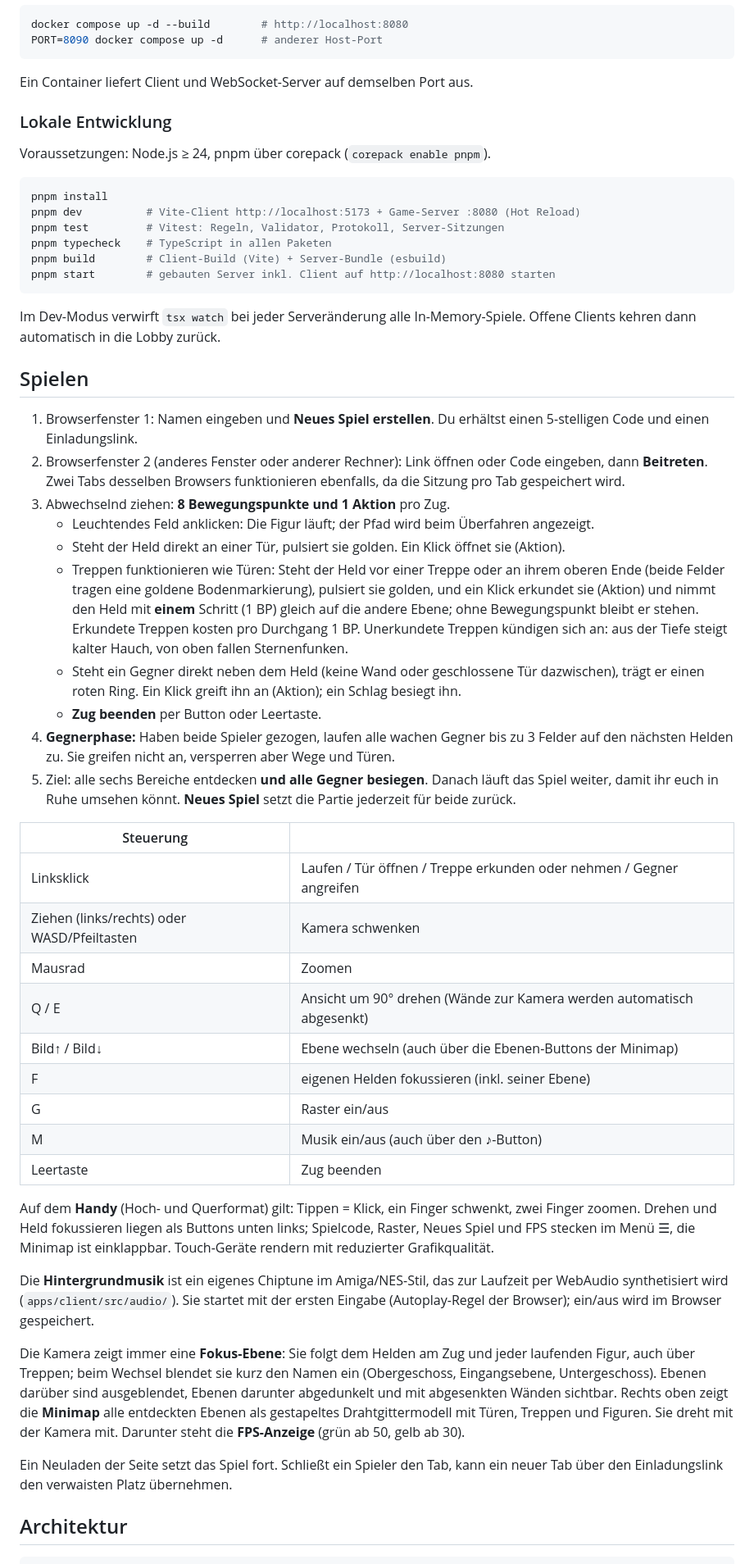
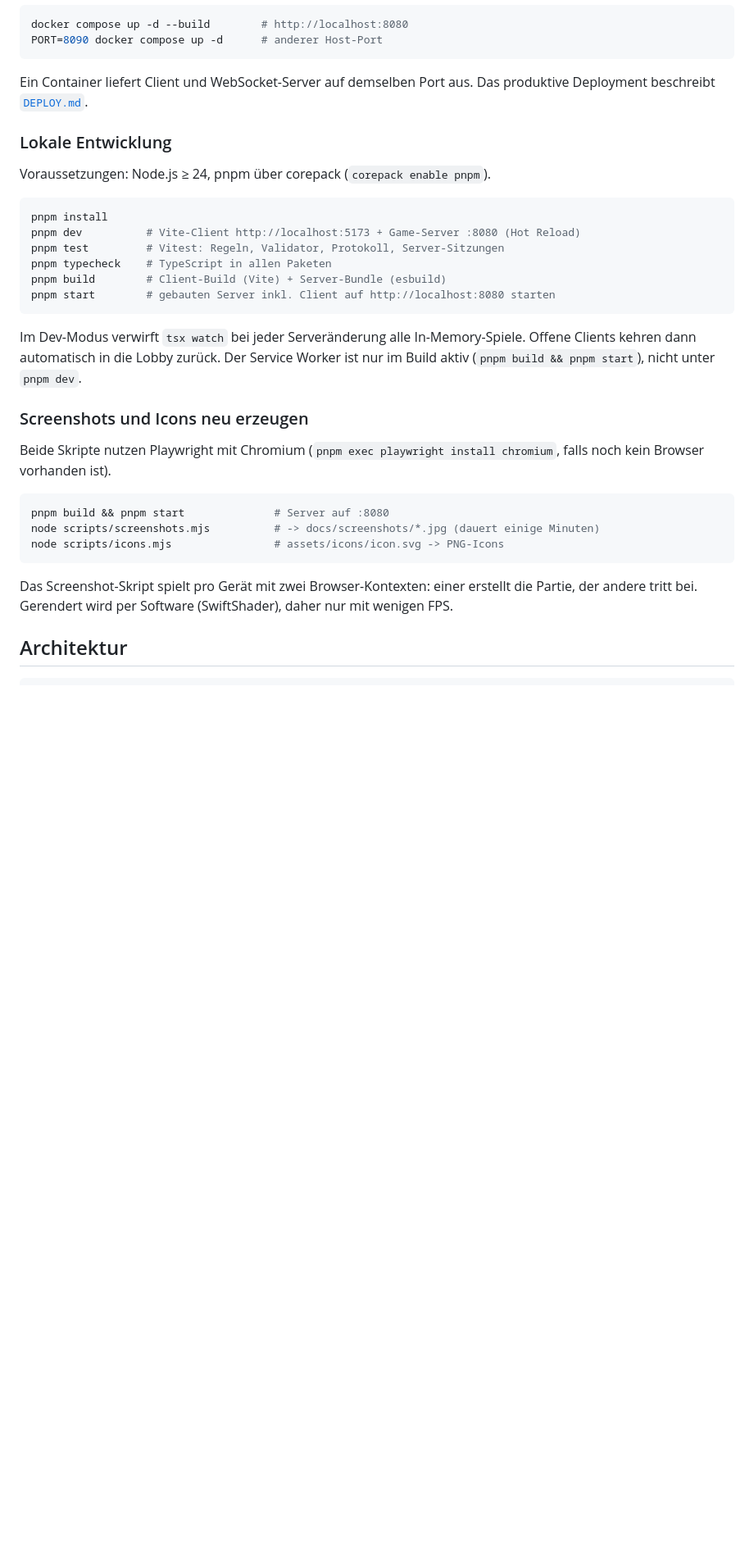
Before and after one commit to PatUlm/tiefenlicht, a Markdown page: README.md, the part around one of its changes. Shown at 82% size. Drawn GitHub-style; blank space fills up the shorter version.

````diff
--- a/README.md
+++ b/README.md
@@ -16,7 +104,8 @@ docker compose up -d --build        # http://localhost:8080
 PORT=8090 docker compose up -d      # anderer Host-Port
 ```
 
-Ein Container liefert Client und WebSocket-Server auf demselben Port aus.
+Ein Container liefert Client und WebSocket-Server auf demselben Port aus. Das produktive
+Deployment beschreibt [`DEPLOY.md`](DEPLOY.md).
 
 ### Lokale Entwicklung
 
@@ -32,63 +121,23 @@ pnpm start        # gebauten Server inkl. Client auf http://localhost:8080 start
 ```
 
 Im Dev-Modus verwirft `tsx watch` bei jeder Serveränderung alle In-Memory-Spiele. Offene
-Clients kehren dann automatisch in die Lobby zurück.
+Clients kehren dann automatisch in die Lobby zurück. Der Service Worker ist nur im Build
+aktiv (`pnpm build && pnpm start`), nicht unter `pnpm dev`.
 
-## Spielen
+### Screenshots und Icons neu erzeugen
 
-1. Browserfenster 1: Namen eingeben und **Neues Spiel erstellen**. Du erhältst einen
-   5-stelligen Code und einen Einladungslink.
-2. Browserfenster 2 (anderes Fenster oder anderer Rechner): Link öffnen oder Code eingeben,
-   dann **Beitreten**. Zwei Tabs desselben Browsers funktionieren ebenfalls, da die
-   Sitzung pro Tab gespeichert wird.
-3. Abwechselnd ziehen: **8 Bewegungspunkte und 1 Aktion** pro Zug.
-   - Leuchtendes Feld anklicken: Die Figur läuft; der Pfad wird beim Überfahren angezeigt.
-   - Steht der Held direkt an einer Tür, pulsiert sie golden. Ein Klick öffnet sie (Aktion).
-   - Treppen funktionieren wie Türen: Steht der Held vor einer Treppe oder an ihrem oberen
-     Ende (beide Felder tragen eine goldene Bodenmarkierung), pulsiert sie golden, und ein
-     Klick erkundet sie (Aktion) und nimmt den Held mit **einem** Schritt (1 BP) gleich auf
-     die andere Ebene; ohne Bewegungspunkt bleibt er stehen. Erkundete Treppen kosten pro
-     Durchgang 1 BP. Unerkundete Treppen kündigen
-     sich an: aus der Tiefe steigt kalter Hauch, von oben fallen Sternenfunken.
-   - Steht ein Gegner direkt neben dem Held (keine Wand oder geschlossene Tür dazwischen),
-     trägt er einen roten Ring. Ein Klick greift ihn an (Aktion); ein Schlag besiegt ihn.
-   - **Zug beenden** per Button oder Leertaste.
-4. **Gegnerphase:** Haben beide Spieler gezogen, laufen alle wachen Gegner bis zu 3 Felder
-   auf den nächsten Helden zu. Sie greifen nicht an, versperren aber Wege und Türen.
-5. Ziel: alle sechs Bereiche entdecken **und alle Gegner besiegen**. Danach läuft das Spiel
-   weiter, damit ihr euch in Ruhe umsehen könnt. **Neues Spiel** setzt die Partie jederzeit
-   für beide zurück.
+Beide Skripte nutzen Playwright mit Chromium (`pnpm exec playwright install chromium`, falls
+noch kein Browser vorhanden ist).
 
-| Steuerung | |
-|---|---|
-| Linksklick | Laufen / Tür öffnen / Treppe erkunden oder nehmen / Gegner angreifen |
-| Ziehen (links/rechts) oder WASD/Pfeiltasten | Kamera schwenken |
-| Mausrad | Zoomen |
-| Q / E | Ansicht um 90° drehen (Wände zur Kamera werden automatisch abgesenkt) |
-| Bild↑ / Bild↓ | Ebene wechseln (auch über die Ebenen-Buttons der Minimap) |
-| F | eigenen Helden fokussieren (inkl. seiner Ebene) |
-| G | Raster ein/aus |
-| M | Musik ein/aus (auch über den ♪-Button) |
-| Leertaste | Zug beenden |
+```bash
+pnpm build && pnpm start              # Server auf :8080
+node scripts/screenshots.mjs          # -> docs/screenshots/*.jpg (dauert einige Minuten)
+node scripts/icons.mjs                # assets/icons/icon.svg -> PNG-Icons
+```
 
-Auf dem **Handy** (Hoch- und Querformat) gilt: Tippen = Klick, ein Finger schwenkt, zwei
-Finger zoomen. Drehen und Held fokussieren liegen als Buttons unten links; Spielcode,
-Raster, Neues Spiel und FPS stecken im Menü ☰, die Minimap ist einklappbar. Touch-Geräte
-rendern mit reduzierter Grafikqualität.
-
-Die **Hintergrundmusik** ist ein eigenes Chiptune im Amiga/NES-Stil, das zur Laufzeit per
-WebAudio synthetisiert wird (`apps/client/src/audio/`). Sie startet mit der ersten
-Eingabe (Autoplay-Regel der Browser); ein/aus wird im Browser gespeichert.
-
-Die Kamera zeigt immer eine **Fokus-Ebene**: Sie folgt dem Helden am Zug und jeder
-laufenden Figur, auch über Treppen; beim Wechsel blendet sie kurz den Namen ein
-(Obergeschoss, Eingangsebene, Untergeschoss). Ebenen darüber sind ausgeblendet, Ebenen
-darunter abgedunkelt und mit abgesenkten Wänden sichtbar. Rechts oben zeigt die **Minimap** alle
-entdeckten Ebenen als gestapeltes Drahtgittermodell mit Türen, Treppen und Figuren. Sie
-dreht mit der Kamera mit. Darunter steht die **FPS-Anzeige** (grün ab 50, gelb ab 30).
-
-Ein Neuladen der Seite setzt das Spiel fort. Schließt ein Spieler den Tab, kann ein neuer
-Tab über den Einladungslink den verwaisten Platz übernehmen.
+Das Screenshot-Skript spielt pro Gerät mit zwei Browser-Kontexten: einer erstellt die
+Partie, der andere tritt bei. Gerendert wird per Software (SwiftShader), daher nur mit
+wenigen FPS.
 
 ## Architektur
 
````
Also changed, not shown: other parts of README.md (+112 -17 lines), docs/screenshots/handy.jpg (added), docs/screenshots/lobby.jpg (added), docs/screenshots/tablet-hoch.jpg (added), docs/screenshots/tablet-quer.jpg (added), 1 other file.
